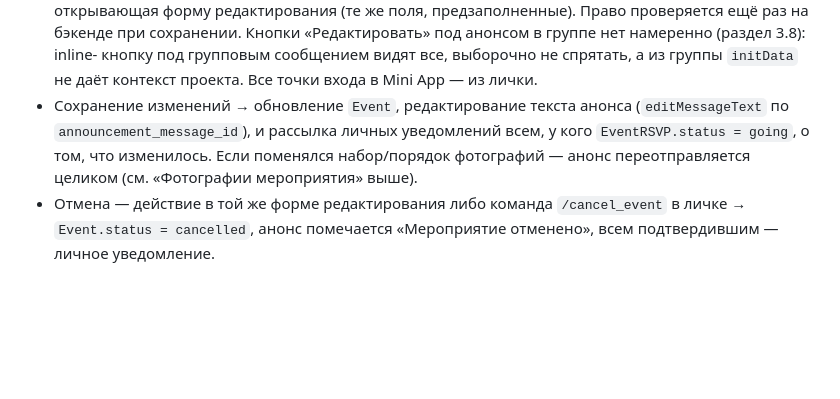
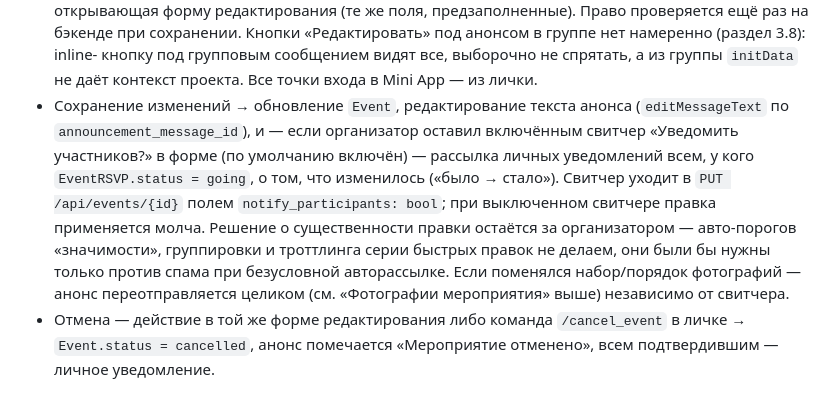
Before and after one commit to asutenshi/meetup-bot, a Markdown page: docs/TZ.md, the part around the change. GitHub-like rendering; blank space fills up the shorter version.

```diff
--- a/docs/TZ.md
+++ b/docs/TZ.md
@@ -1037,10 +1037,16 @@ inline-кнопки RSVP видны **на всех ступенях** и все
   кнопку под групповым сообщением видят все, выборочно не спрятать, а из группы
   `initData` не даёт контекст проекта. Все точки входа в Mini App — из лички.
 - Сохранение изменений → обновление `Event`, редактирование текста анонса
-  (`editMessageText` по `announcement_message_id`), и рассылка личных уведомлений
-  всем, у кого `EventRSVP.status = going`, о том, что изменилось. Если поменялся
+  (`editMessageText` по `announcement_message_id`), и — если организатор оставил
+  включённым свитчер «Уведомить участников?» в форме (по умолчанию включён) —
+  рассылка личных уведомлений всем, у кого `EventRSVP.status = going`, о том, что
+  изменилось («было → стало»). Свитчер уходит в `PUT /api/events/{id}` полем
+  `notify_participants: bool`; при выключенном свитчере правка применяется молча.
+  Решение о существенности правки остаётся за организатором — авто-порогов
+  «значимости», группировки и троттлинга серии быстрых правок не делаем, они были
+  бы нужны только против спама при безусловной авторассылке. Если поменялся
   набор/порядок фотографий — анонс переотправляется целиком (см. «Фотографии
-  мероприятия» выше).
+  мероприятия» выше) независимо от свитчера.
 - Отмена — действие в той же форме редактирования либо команда `/cancel_event` в
   личке → `Event.status = cancelled`, анонс помечается «Мероприятие отменено», всем
   подтвердившим — личное уведомление.
```
Also changed, not shown: docs/CONCEPT.md (+4 -1 lines), docs/TASKS.md (+10 -6 lines).
